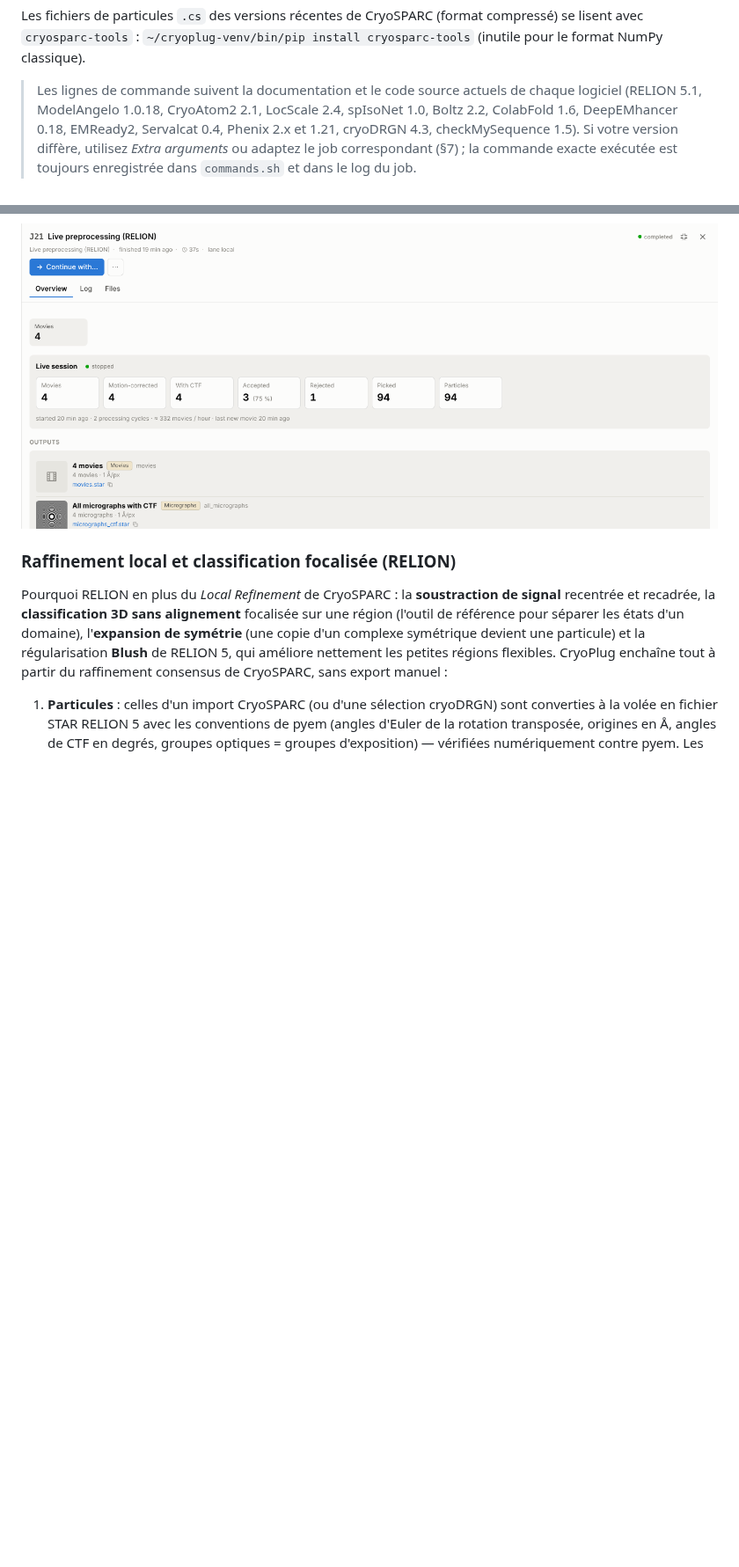
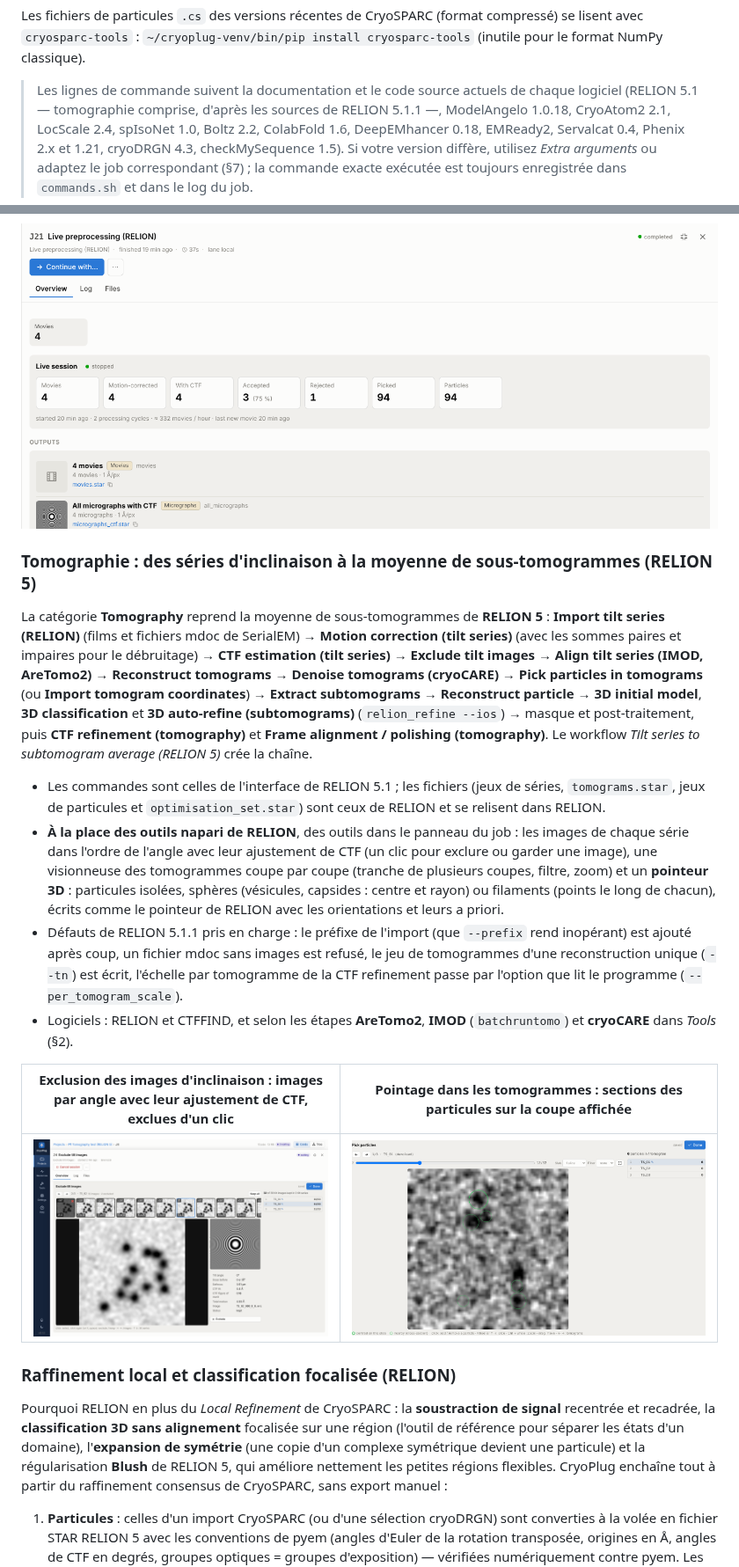
Before and after one commit to DrQuercus/CryoPlug, a Markdown page: README.md, 2 parts joined by grey strips. Shown at 88% size. Drawn GitHub-style; pictures changed too: docs/images/tomo_exclude.png (added), docs/images/tomo_picker.png (added); blank space fills up the shorter version.

```diff
--- a/README.md
+++ b/README.md
@@ -232,7 +242,7 @@ Les fichiers de particules `.cs` des versions récentes de CryoSPARC (format com
 `cryosparc-tools` : `~/cryoplug-venv/bin/pip install cryosparc-tools` (inutile pour le format NumPy classique).
 
 > Les lignes de commande suivent la documentation et le code source actuels de chaque logiciel
-> (RELION 5.1, ModelAngelo 1.0.18, CryoAtom2 2.1, LocScale 2.4, spIsoNet 1.0, Boltz 2.2, ColabFold 1.6,
+> (RELION 5.1 — tomographie comprise, d'après les sources de RELION 5.1.1 —, ModelAngelo 1.0.18, CryoAtom2 2.1, LocScale 2.4, spIsoNet 1.0, Boltz 2.2, ColabFold 1.6,
 > DeepEMhancer 0.18, EMReady2, Servalcat 0.4, Phenix 2.x et 1.21, cryoDRGN 4.3, checkMySequence 1.5). Si votre version
 > diffère, utilisez *Extra arguments* ou adaptez le job correspondant (§7) ; la commande exacte exécutée
 > est toujours enregistrée dans `commands.sh` et dans le log du job.
@@ -463,6 +473,34 @@ refinement** et **DynaMight** pour la suite. Le workflow *Movies to map (RELION
 ![Tri des particules sur leurs statistiques](docs/images/relion_particle_curate.png)
 
 ![Prétraitement en direct pendant la collecte](docs/images/relion_live.png)
+
+### Tomographie : des séries d'inclinaison à la moyenne de sous-tomogrammes (RELION 5)
+
+La catégorie **Tomography** reprend la moyenne de sous-tomogrammes de **RELION 5** : **Import tilt series (RELION)**
+(films et fichiers mdoc de SerialEM) → **Motion correction (tilt series)** (avec les sommes paires et impaires pour le
+débruitage) → **CTF estimation (tilt series)** → **Exclude tilt images** → **Align tilt series (IMOD, AreTomo2)** →
+**Reconstruct tomograms** → **Denoise tomograms (cryoCARE)** → **Pick particles in tomograms** (ou **Import tomogram
+coordinates**) → **Extract subtomograms** → **Reconstruct particle** → **3D initial model**, **3D classification** et
+**3D auto-refine (subtomograms)** (`relion_refine --ios`) → masque et post-traitement, puis **CTF refinement
+(tomography)** et **Frame alignment / polishing (tomography)**. Le workflow *Tilt series to subtomogram average
+(RELION 5)* crée la chaîne.
+
+- Les commandes sont celles de l'interface de RELION 5.1 ; les fichiers (jeux de séries, `tomograms.star`, jeux de
+  particules et `optimisation_set.star`) sont ceux de RELION et se relisent dans RELION.
+- **À la place des outils napari de RELION**, des outils dans le panneau du job : les images de chaque série dans
+  l'ordre de l'angle avec leur ajustement de CTF (un clic pour exclure ou garder une image), une visionneuse des
+  tomogrammes coupe par coupe (tranche de plusieurs coupes, filtre, zoom) et un **pointeur 3D** : particules isolées,
+  sphères (vésicules, capsides : centre et rayon) ou filaments (points le long de chacun), écrits comme le pointeur de
+  RELION avec les orientations et leurs a priori.
+- Défauts de RELION 5.1.1 pris en charge : le préfixe de l'import (que `--prefix` rend inopérant) est ajouté après
+  coup, un fichier mdoc sans images est refusé, le jeu de tomogrammes d'une reconstruction unique (`--tn`) est écrit,
+  l'échelle par tomogramme de la CTF refinement passe par l'option que lit le programme (`--per_tomogram_scale`).
+- Logiciels : RELION et CTFFIND, et selon les étapes **AreTomo2**, **IMOD** (`batchruntomo`) et **cryoCARE** dans
+  *Tools* (§2).
+
+| **Exclusion des images d'inclinaison** : images par angle avec leur ajustement de CTF, exclues d'un clic | **Pointage dans les tomogrammes** : sections des particules sur la coupe affichée |
+|---|---|
+| ![](docs/images/tomo_exclude.png) | ![](docs/images/tomo_picker.png) |
 
 ### Raffinement local et classification focalisée (RELION)
 
```
Also changed, not shown: other parts of README.md (+10 -0 lines), 8 other files.
